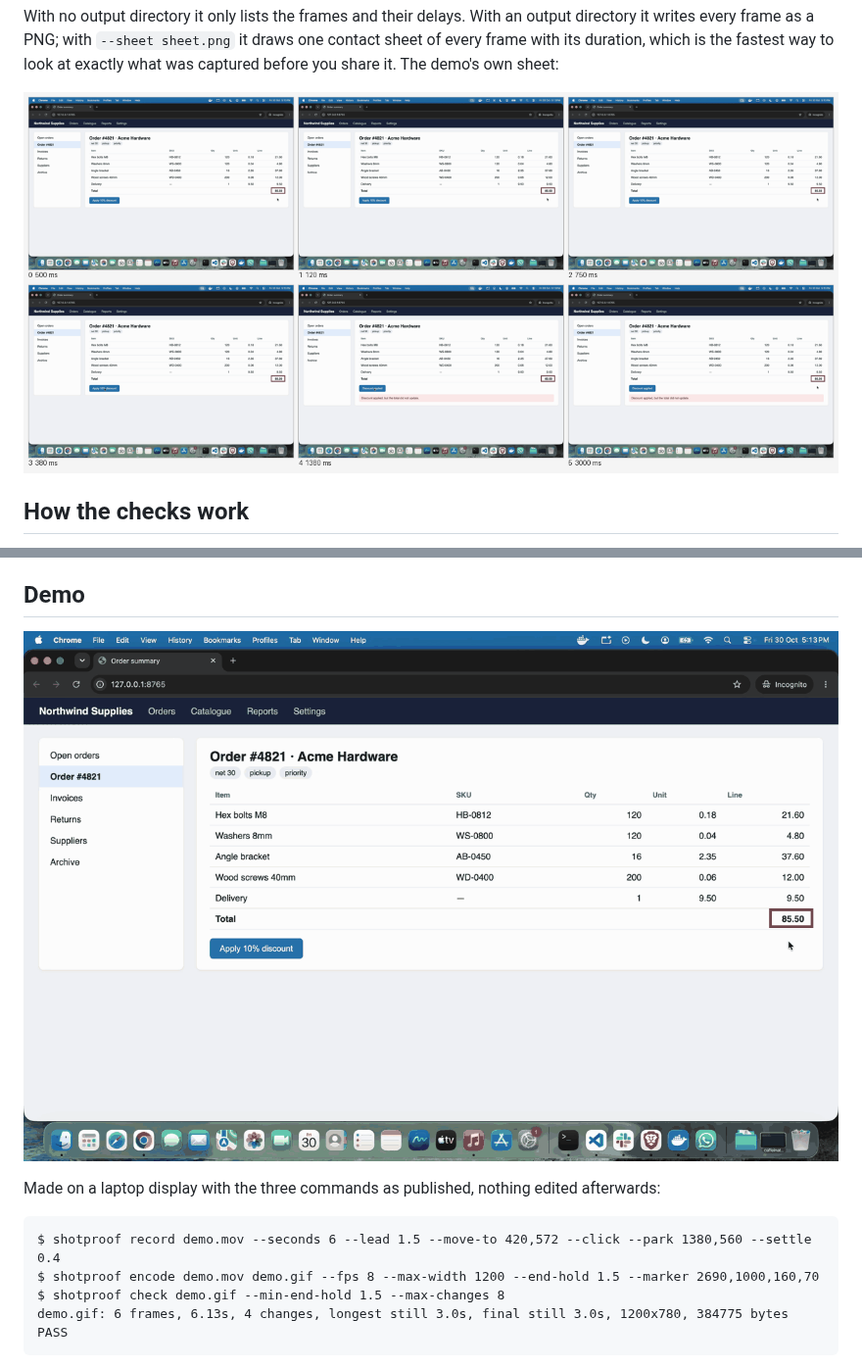
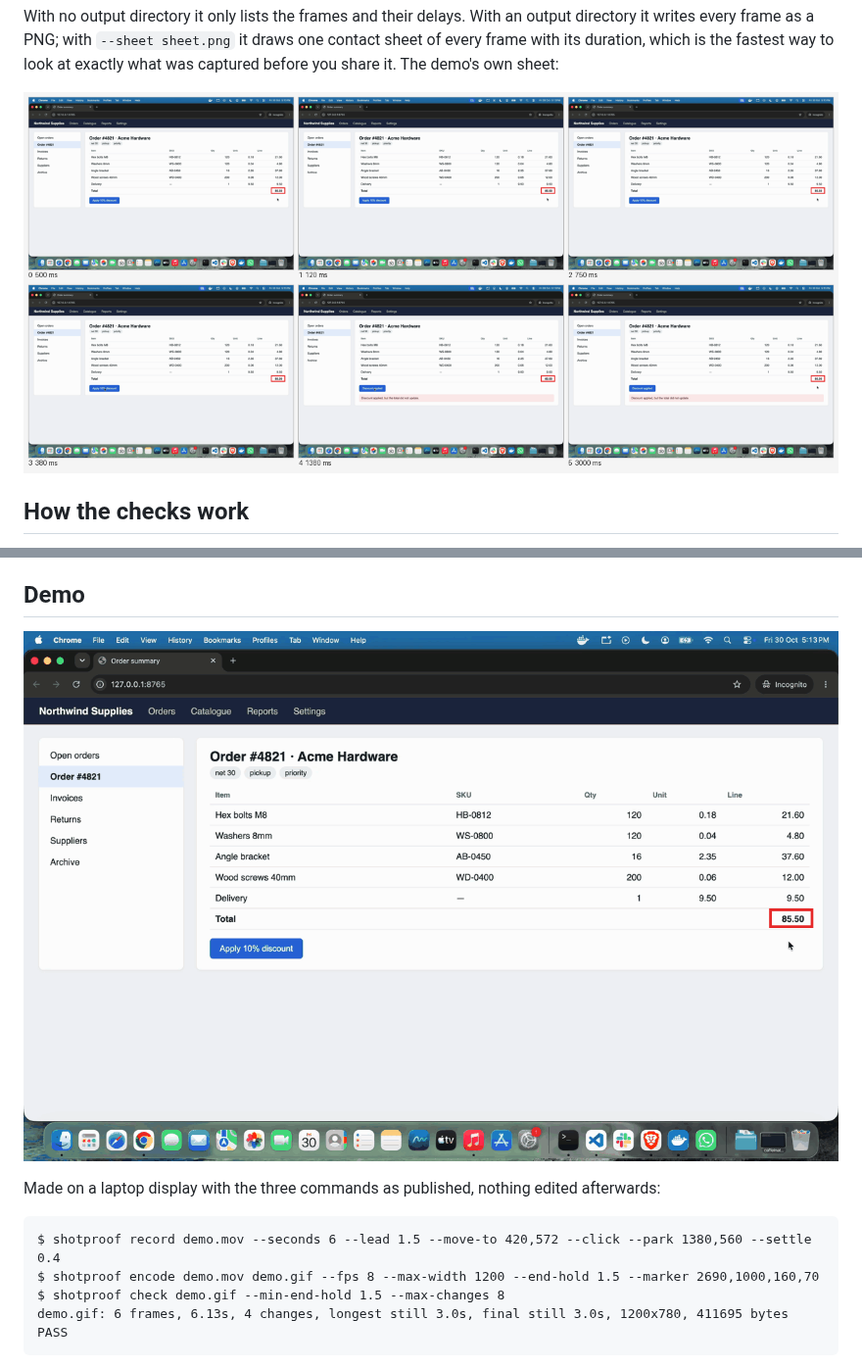
Before and after one commit to vipul21435/shotproof, a Markdown page: README.md, 2 parts joined by grey strips. Shown at 98% size. Drawn GitHub-style; pictures changed too: docs/demo-sheet.png, docs/demo.gif.

````diff
--- a/README.md
+++ b/README.md
@@ -205,7 +205,7 @@ Made on a laptop display with the three commands as published, nothing edited af
 $ shotproof record demo.mov --seconds 6 --lead 1.5 --move-to 420,572 --click --park 1380,560 --settle 0.4
 $ shotproof encode demo.mov demo.gif --fps 8 --max-width 1200 --end-hold 1.5 --marker 2690,1000,160,70
 $ shotproof check demo.gif --min-end-hold 1.5 --max-changes 8
-demo.gif: 6 frames, 6.13s, 4 changes, longest still 3.0s, final still 3.0s, 1200x780, 384775 bytes
+demo.gif: 6 frames, 6.13s, 4 changes, longest still 3.0s, final still 3.0s, 1200x780, 411695 bytes
 PASS
 ```
 
````
Also changed, not shown: 5 other files.
